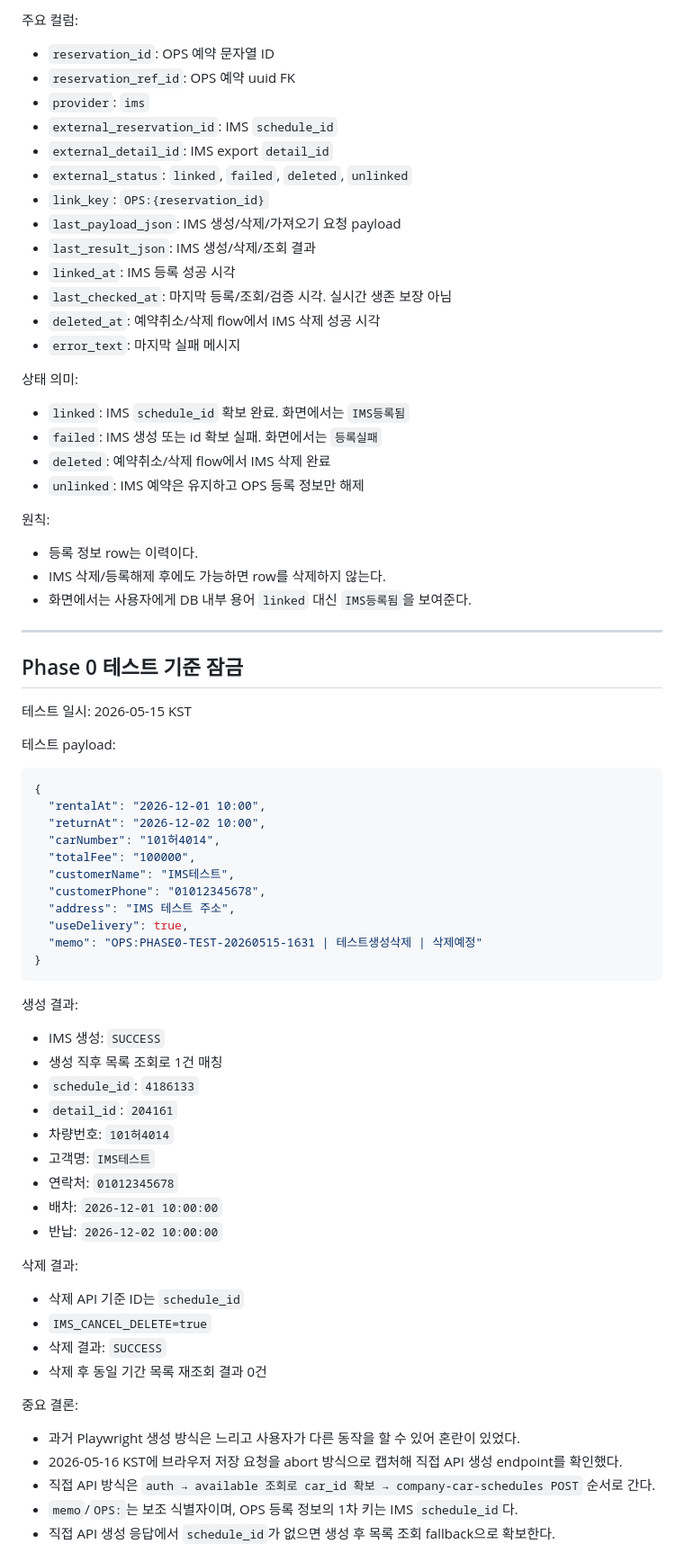
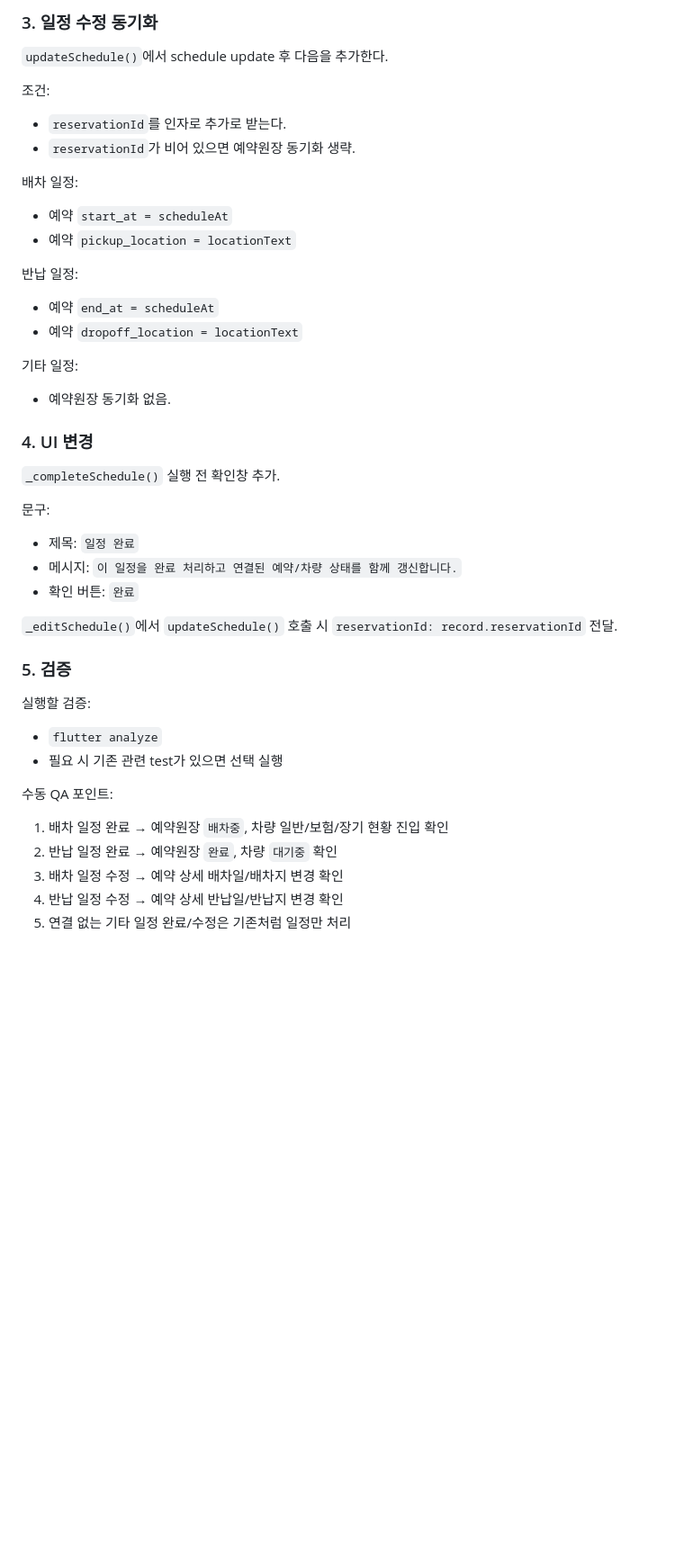
Before and after one commit to otang00/rentcar00_OPS, a Markdown page: docs/current/rentcar00_OPS-current.md, the part around one of its changes. Shown at 90% size. Drawn GitHub-style; blank space fills up the shorter version.

Commit message:
Consolidate active current docs

````diff
--- a/docs/current/rentcar00_OPS-current.md
+++ b/docs/current/rentcar00_OPS-current.md
@@ -141,72 +142,41 @@ OPS에는 IMS 예약의 `schedule_id`를 **등록 정보**로 저장한다.
 
-주요 컬럼:
-- `reservation_id`: OPS 예약 문자열 ID
-- `reservation_ref_id`: OPS 예약 uuid FK
-- `provider`: `ims`
-- `external_reservation_id`: IMS `schedule_id`
-- `external_detail_id`: IMS export `detail_id`
-- `external_status`: `linked`, `failed`, `deleted`, `unlinked`
-- `link_key`: `OPS:{reservation_id}`
-- `last_payload_json`: IMS 생성/삭제/가져오기 요청 payload
-- `last_result_json`: IMS 생성/삭제/조회 결과
-- `linked_at`: IMS 등록 성공 시각
-- `last_checked_at`: 마지막 등록/조회/검증 시각. 실시간 생존 보장 아님
-- `deleted_at`: 예약취소/삭제 flow에서 IMS 삭제 성공 시각
-- `error_text`: 마지막 실패 메시지
+### 3. 일정 수정 동기화
+`updateSchedule()`에서 schedule update 후 다음을 추가한다.
 
-상태 의미:
-- `linked`: IMS `schedule_id` 확보 완료. 화면에서는 `IMS등록됨`
-- `failed`: IMS 생성 또는 id 확보 실패. 화면에서는 `등록실패`
-- `deleted`: 예약취소/삭제 flow에서 IMS 삭제 완료
-- `unlinked`: IMS 예약은 유지하고 OPS 등록 정보만 해제
+조건:
+- `reservationId`를 인자로 추가로 받는다.
+- `reservationId`가 비어 있으면 예약원장 동기화 생략.
 
-원칙:
-- 등록 정보 row는 이력이다.
-- IMS 삭제/등록해제 후에도 가능하면 row를 삭제하지 않는다.
-- 화면에서는 사용자에게 DB 내부 용어 `linked` 대신 `IMS등록됨`을 보여준다.
+배차 일정:
+- 예약 `start_at = scheduleAt`
+- 예약 `pickup_location = locationText`
 
----
+반납 일정:
+- 예약 `end_at = scheduleAt`
+- 예약 `dropoff_location = locationText`
 
-## Phase 0 테스트 기준 잠금
+기타 일정:
+- 예약원장 동기화 없음.
 
-테스트 일시: 2026-05-15 KST
+### 4. UI 변경
+`_completeSchedule()` 실행 전 확인창 추가.
 
-테스트 payload:
-```json
-{
-  "rentalAt": "2026-12-01 10:00",
-  "returnAt": "2026-12-02 10:00",
-  "carNumber": "101허4014",
-  "totalFee": "100000",
-  "customerName": "IMS테스트",
-  "customerPhone": "01012345678",
-  "address": "IMS 테스트 주소",
-  "useDelivery": true,
-  "memo": "OPS:PHASE0-TEST-20260515-1631 | 테스트생성삭제 | 삭제예정"
-}
-```
+문구:
+- 제목: `일정 완료`
+- 메시지: `이 일정을 완료 처리하고 연결된 예약/차량 상태를 함께 갱신합니다.`
+- 확인 버튼: `완료`
 
-생성 결과:
-- IMS 생성: `SUCCESS`
-- 생성 직후 목록 조회로 1건 매칭
-- `schedule_id`: `4186133`
-- `detail_id`: `204161`
-- 차량번호: `101허4014`
-- 고객명: `IMS테스트`
-- 연락처: `01012345678`
-- 배차: `2026-12-01 10:00:00`
-- 반납: `2026-12-02 10:00:00`
+`_editSchedule()`에서 `updateSchedule()` 호출 시 `reservationId: record.reservationId` 전달.
 
-삭제 결과:
-- 삭제 API 기준 ID는 `schedule_id`
-- `IMS_CANCEL_DELETE=true`
-- 삭제 결과: `SUCCESS`
-- 삭제 후 동일 기간 목록 재조회 결과 0건
+### 5. 검증
+실행할 검증:
+- `flutter analyze`
+- 필요 시 기존 관련 test가 있으면 선택 실행
 
-중요 결론:
-- 과거 Playwright 생성 방식은 느리고 사용자가 다른 동작을 할 수 있어 혼란이 있었다.
-- 2026-05-16 KST에 브라우저 저장 요청을 abort 방식으로 캡처해 직접 API 생성 endpoint를 확인했다.
-- 직접 API 방식은 `auth → available 조회로 car_id 확보 → company-car-schedules POST` 순서로 간다.
-- `memo`/`OPS:`는 보조 식별자이며, OPS 등록 정보의 1차 키는 IMS `schedule_id`다.
-- 직접 API 생성 응답에서 `schedule_id`가 없으면 생성 후 목록 조회 fallback으로 확보한다.
+수동 QA 포인트:
+1. 배차 일정 완료 → 예약원장 `배차중`, 차량 일반/보험/장기 현황 진입 확인
+2. 반납 일정 완료 → 예약원장 `완료`, 차량 `대기중` 확인
+3. 배차 일정 수정 → 예약 상세 배차일/배차지 변경 확인
+4. 반납 일정 수정 → 예약 상세 반납일/반납지 변경 확인
+5. 연결 없는 기타 일정 완료/수정은 기존처럼 일정만 처리
 
````
Also changed, not shown: other parts of docs/current/rentcar00_OPS-current.md (+116 -231 lines), 4 other files.
